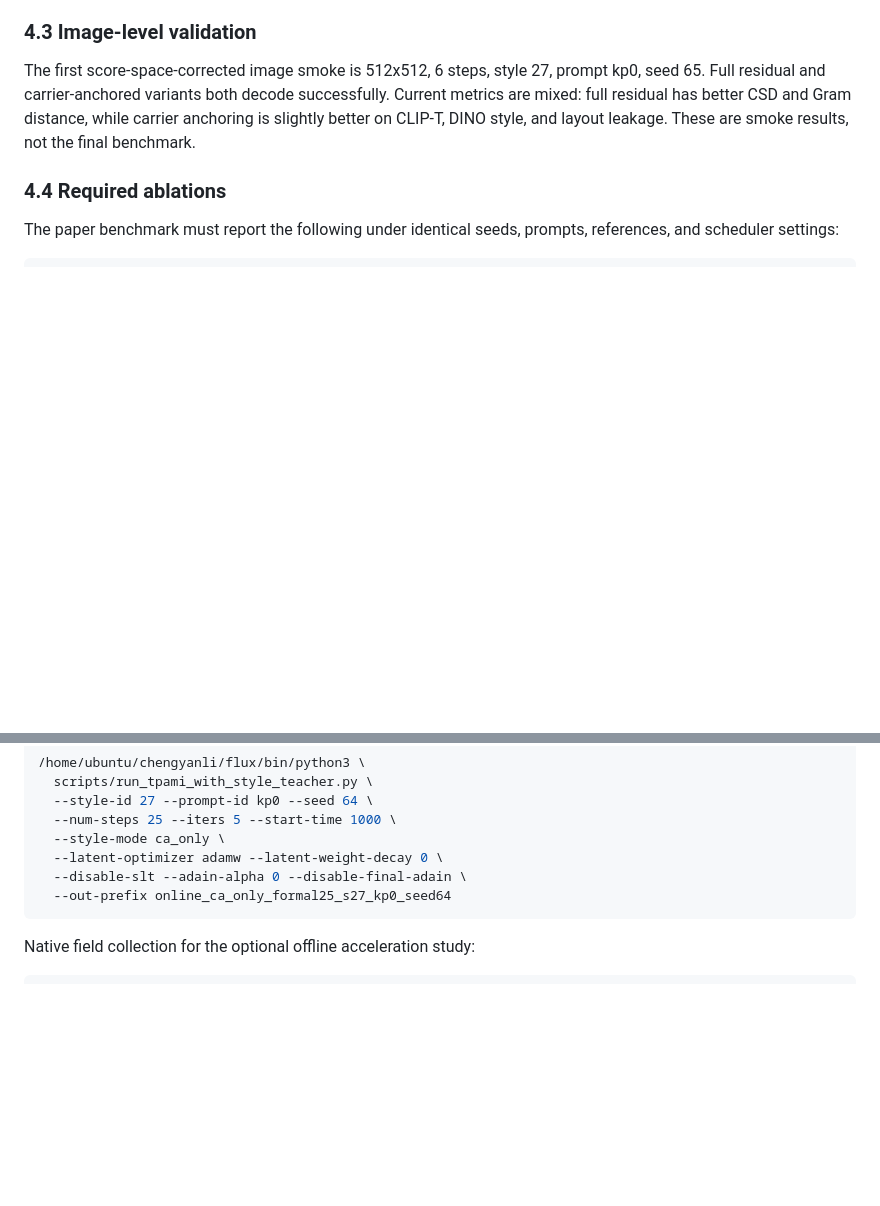
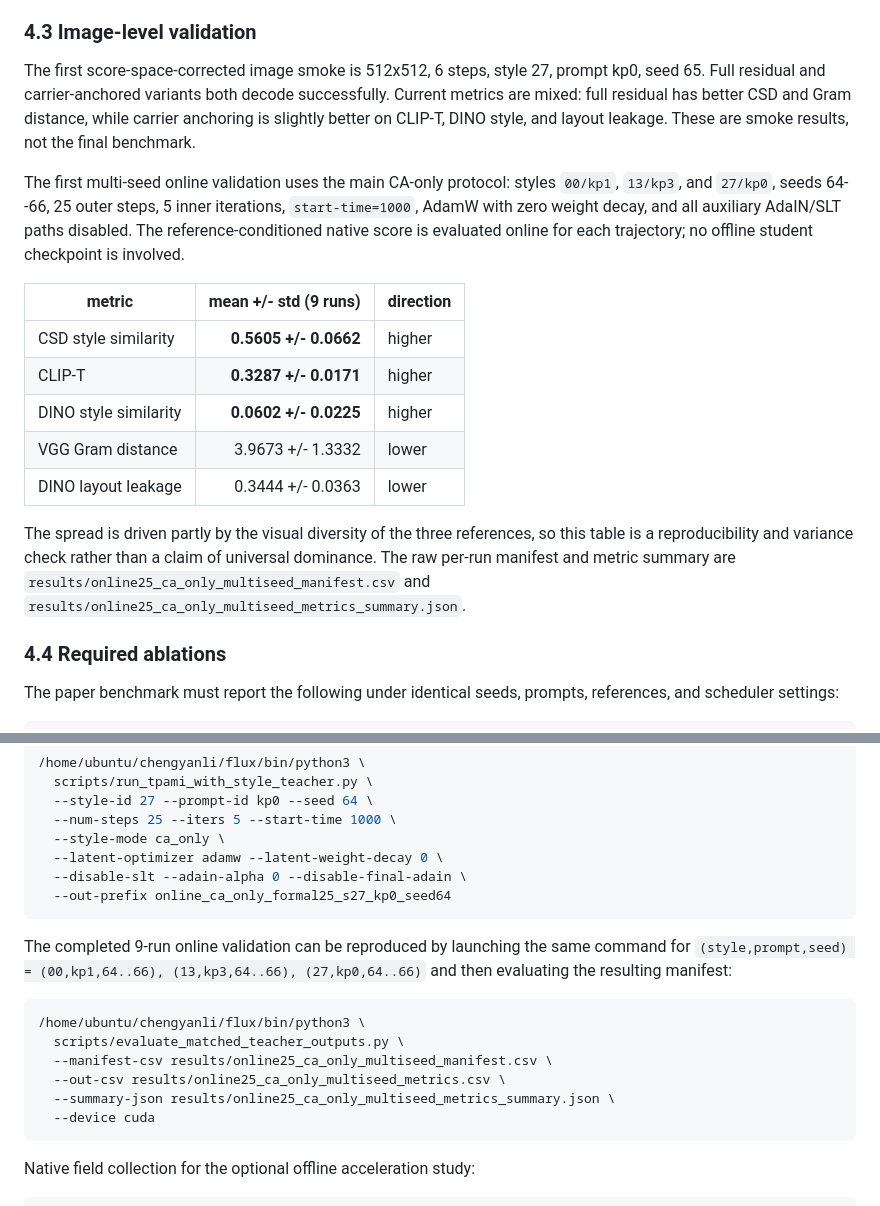
Before and after one commit to jackeyloveseven/test-time-score-distillation, a Markdown page: docs/full_paper_draft.md, 2 parts joined by grey strips. GitHub-like rendering; blank space fills up the shorter version.

Commit message:
Record online multi-seed carrier validation

````diff
--- a/docs/full_paper_draft.md
+++ b/docs/full_paper_draft.md
@@ -269,6 +269,26 @@ successfully. Current metrics are mixed: full residual has better CSD and Gram
 distance, while carrier anchoring is slightly better on CLIP-T, DINO style,
 and layout leakage. These are smoke results, not the final benchmark.
 
+The first multi-seed online validation uses the main CA-only protocol: styles
+`00/kp1`, `13/kp3`, and `27/kp0`, seeds 64--66, 25 outer steps, 5 inner
+iterations, `start-time=1000`, AdamW with zero weight decay, and all auxiliary
+AdaIN/SLT paths disabled. The reference-conditioned native score is evaluated
+online for each trajectory; no offline student checkpoint is involved.
+
+| metric | mean +/- std (9 runs) | direction |
+|---|---:|---|
+| CSD style similarity | **0.5605 +/- 0.0662** | higher |
+| CLIP-T | **0.3287 +/- 0.0171** | higher |
+| DINO style similarity | **0.0602 +/- 0.0225** | higher |
+| VGG Gram distance | 3.9673 +/- 1.3332 | lower |
+| DINO layout leakage | 0.3444 +/- 0.0363 | lower |
+
+The spread is driven partly by the visual diversity of the three references,
+so this table is a reproducibility and variance check rather than a claim of
+universal dominance. The raw per-run manifest and metric summary are
+`results/online25_ca_only_multiseed_manifest.csv` and
+`results/online25_ca_only_multiseed_metrics_summary.json`.
+
 ### 4.4 Required ablations
 
 The paper benchmark must report the following under identical seeds, prompts,
@@ -316,6 +336,19 @@ Online main-method smoke:
   --out-prefix online_ca_only_formal25_s27_kp0_seed64
 ```
 
+The completed 9-run online validation can be reproduced by launching the same
+command for `(style,prompt,seed) = (00,kp1,64..66), (13,kp3,64..66),
+(27,kp0,64..66)` and then evaluating the resulting manifest:
+
+```bash
+/home/ubuntu/chengyanli/flux/bin/python3 \
+  scripts/evaluate_matched_teacher_outputs.py \
+  --manifest-csv results/online25_ca_only_multiseed_manifest.csv \
+  --out-csv results/online25_ca_only_multiseed_metrics.csv \
+  --summary-json results/online25_ca_only_multiseed_metrics_summary.json \
+  --device cuda
+```
+
 Native field collection for the optional offline acceleration study:
 
 ```bash
````
Also changed, not shown: docs/paper_story_goal_carrier_flow.md (+5 -3 lines).
